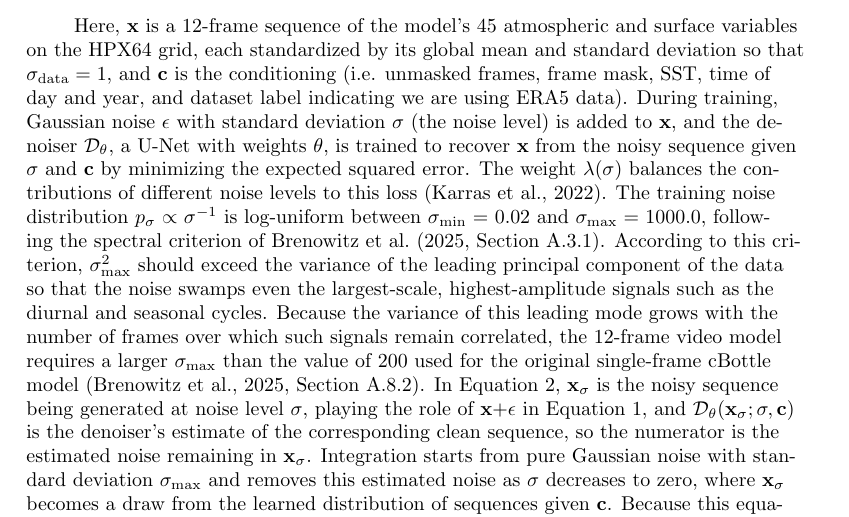
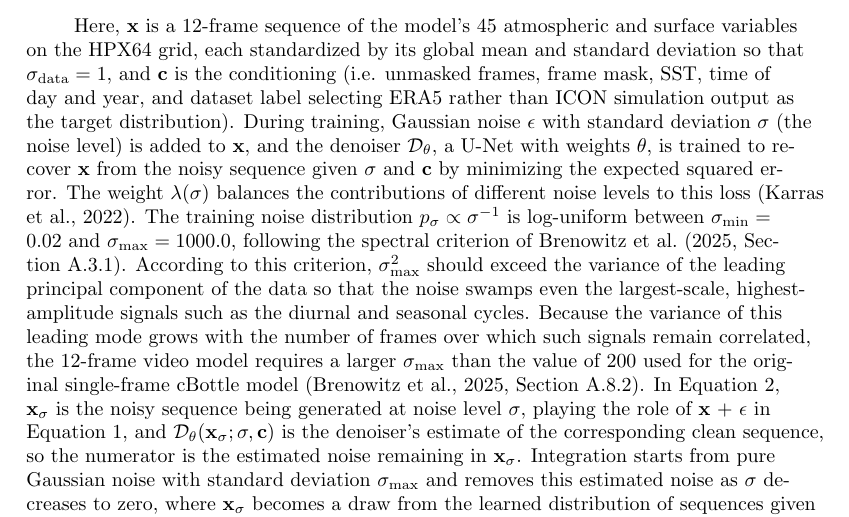
Before and after one commit to jerrylin96/rewinding-the-extremes, a LaTeX document (paper/extremes-on-rewind/main.tex): part of page 4 of 41, cut so that both start at the same text. Compiled offline with pdfLaTeX.

Commit message:
more precise wording for conditioning on dataset label

```diff
--- a/paper/extremes-on-rewind/main.tex
+++ b/paper/extremes-on-rewind/main.tex
@@ -169,7 +169,7 @@ The model is trained using a score-based diffusion framework and a masked-condit
 \frac{d\mathbf{x}_\sigma}{d\sigma} = \frac{\mathbf{x}_\sigma - \mathcal{D}_\theta(\mathbf{x}_\sigma; \sigma, \mathbf{c})}{\sigma}
 \end{equation}
 
-Here, $\mathbf{x}$ is a 12-frame sequence of the model's 45 atmospheric and surface variables on the HPX64 grid, each standardized by its global mean and standard deviation so that $\sigma_{\text{data}} = 1$, and $\mathbf{c}$ is the conditioning (i.e. unmasked frames, frame mask, SST, time of day and year, and dataset label indicating we are using ERA5 data). During training, Gaussian noise $\epsilon$ with standard deviation $\sigma$ (the noise level) is added to $\mathbf{x}$, and the denoiser $\mathcal{D}_\theta$, a U-Net with weights $\theta$, is trained to recover $\mathbf{x}$ from the noisy sequence given $\sigma$ and $\mathbf{c}$ by minimizing the expected squared error. The weight $\lambda(\sigma)$ balances the contributions of different noise levels to this loss \cite{Karras2022-xq}. The training noise distribution $p_\sigma \propto \sigma^{-1}$ is log-uniform between $\sigma_{\min} = 0.02$ and $\sigma_{\max} = 1000.0$, following the spectral criterion of \citeA[Section A.3.1]{Brenowitz2025-mz}. According to this criterion, $\sigma_{\max}^2$ should exceed the variance of the leading principal component of the data so that the noise swamps even the largest-scale, highest-amplitude signals such as the diurnal and seasonal cycles. Because the variance of this leading mode grows with the number of frames over which such signals remain correlated, the 12-frame video model requires a larger $\sigma_{\max}$ than the value of 200 used for the original single-frame cBottle model \cite[Section A.8.2]{Brenowitz2025-mz}. In Equation \ref{eq:sampling_step}, $\mathbf{x}_\sigma$ is the noisy sequence being generated at noise level $\sigma$, playing the role of $\mathbf{x} + \epsilon$ in Equation \ref{eq:training_objective}, and $\mathcal{D}_\theta(\mathbf{x}_\sigma; \sigma, \mathbf{c})$ is the denoiser's estimate of the corresponding clean sequence, so the numerator is the estimated noise remaining in $\mathbf{x}_\sigma$. Integration starts from pure Gaussian noise with standard deviation $\sigma_{\max}$ and removes this estimated noise as $\sigma$ decreases to zero, where $\mathbf{x}_\sigma$ becomes a draw from the learned distribution of sequences given $\mathbf{c}$. Because this equation is deterministic, ensemble members differ only in their initial noise (Text S1). Further details regarding the model's architecture and training procedure can be found in \citeA[Sections \mbox{A.7--A.8}]{Brenowitz2025-mz}.
+Here, $\mathbf{x}$ is a 12-frame sequence of the model's 45 atmospheric and surface variables on the HPX64 grid, each standardized by its global mean and standard deviation so that $\sigma_{\text{data}} = 1$, and $\mathbf{c}$ is the conditioning (i.e. unmasked frames, frame mask, SST, time of day and year, and dataset label selecting ERA5 rather than ICON simulation output as the target distribution). During training, Gaussian noise $\epsilon$ with standard deviation $\sigma$ (the noise level) is added to $\mathbf{x}$, and the denoiser $\mathcal{D}_\theta$, a U-Net with weights $\theta$, is trained to recover $\mathbf{x}$ from the noisy sequence given $\sigma$ and $\mathbf{c}$ by minimizing the expected squared error. The weight $\lambda(\sigma)$ balances the contributions of different noise levels to this loss \cite{Karras2022-xq}. The training noise distribution $p_\sigma \propto \sigma^{-1}$ is log-uniform between $\sigma_{\min} = 0.02$ and $\sigma_{\max} = 1000.0$, following the spectral criterion of \citeA[Section A.3.1]{Brenowitz2025-mz}. According to this criterion, $\sigma_{\max}^2$ should exceed the variance of the leading principal component of the data so that the noise swamps even the largest-scale, highest-amplitude signals such as the diurnal and seasonal cycles. Because the variance of this leading mode grows with the number of frames over which such signals remain correlated, the 12-frame video model requires a larger $\sigma_{\max}$ than the value of 200 used for the original single-frame cBottle model \cite[Section A.8.2]{Brenowitz2025-mz}. In Equation \ref{eq:sampling_step}, $\mathbf{x}_\sigma$ is the noisy sequence being generated at noise level $\sigma$, playing the role of $\mathbf{x} + \epsilon$ in Equation \ref{eq:training_objective}, and $\mathcal{D}_\theta(\mathbf{x}_\sigma; \sigma, \mathbf{c})$ is the denoiser's estimate of the corresponding clean sequence, so the numerator is the estimated noise remaining in $\mathbf{x}_\sigma$. Integration starts from pure Gaussian noise with standard deviation $\sigma_{\max}$ and removes this estimated noise as $\sigma$ decreases to zero, where $\mathbf{x}_\sigma$ becomes a draw from the learned distribution of sequences given $\mathbf{c}$. Because this equation is deterministic, ensemble members differ only in their initial noise (Text S1). Further details regarding the model's architecture and training procedure can be found in \citeA[Sections \mbox{A.7--A.8}]{Brenowitz2025-mz}.
 
 For our experiments, we load a pre-trained checkpoint of cBottle-video that is publicly available on Hugging Face using a modified version of earth2studio, an open-source software repository designed to streamline the inference and evaluation of deep-learning weather emulators \cite{Earth2Studio_Contributors_NVIDIA_Earth2Studio_2024}. Because implementations of different emulators are standardized under a common API, the original implementation of cBottle-video functions as an autoregressive model by default, and our fork of earth2studio subclasses this implementation to unlock the model's existing flexible conditioning capability. All ensembles generate 12 frames at a time, but final-conditioned ensembles are conditioned on the final frame, start-conditioned ensembles are conditioned on the first frame, and start-and-final-conditioned ensembles are conditioned on both the start and final frames. Text S1 details the sampler settings and the seeding of the 1000 members. All conditioning frames and ground-truth evaluations make use of the ERA5 reanalysis dataset, which is provided at $0.25^{\circ}$ resolution on a lat-lon grid and regridded to HPX64 prior to being used for conditioning \cite{Hersbach2020-oh}. SST conditioning instead uses AMIP mid-month boundary-condition values interpolated to each frame's valid time, prescribed rather than coupled and identical across members \cite{Brenowitz2025-mz}. Further details regarding AMIP SST conditioning can be found in Text S1. Tropical cyclone tracks are extracted at 6-hourly intervals using the TempestExtremes tracker \cite{Ullrich2021-nm} applied to the $0.25^{\circ}$-regridded fields. Candidate storm centers are detected as minima of the mean sea level pressure (MSLP) field subject to a closed-contour criterion and the warm-core thickness criterion of \citeA{Zarzycki2017-fo}, then stitched into tracks subject to persistence, wind-speed, and latitude thresholds. The full tracker configuration is detailed in Text S3. Because the $0.25^{\circ}$ grid adds no information beyond the model's native HPX64 ($\sim$100~km) resolution, storm-center fixes are effectively resolved at that coarser scale.
 
```
